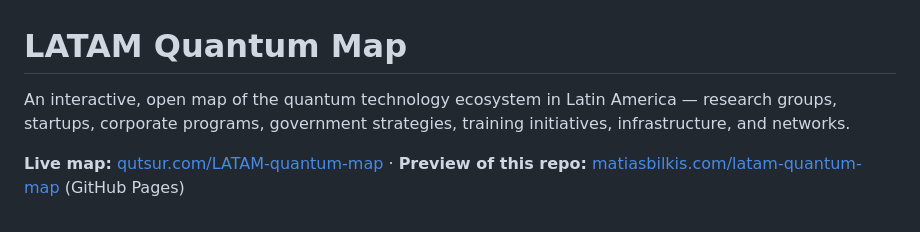
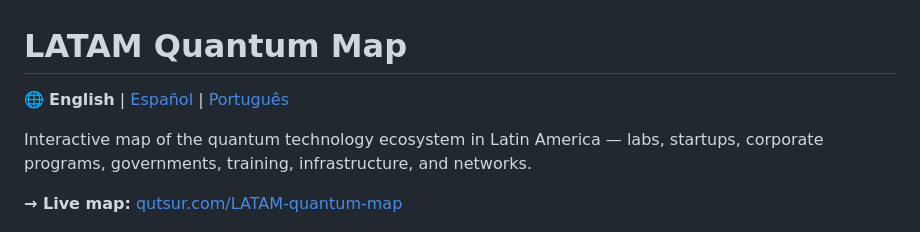
Before and after one commit to matibilkis/latam-quantum-map, a Markdown page: README.md, the part around one of its changes. Rendered like a GitHub page.

```diff
--- a/README.md
+++ b/README.md
@@ -1,8 +1,10 @@
 # LATAM Quantum Map
 
-An interactive, open map of the quantum technology ecosystem in Latin America — research groups, startups, corporate programs, government strategies, training initiatives, infrastructure, and networks.
+🌐 **English** | [Español](README.es.md) | [Português](README.pt.md)
 
-**Live map:** [qutsur.com/LATAM-quantum-map](https://qutsur.com/LATAM-quantum-map/) · **Preview of this repo:** [matiasbilkis.com/latam-quantum-map](https://matiasbilkis.com/latam-quantum-map/) (GitHub Pages)
+Interactive map of the quantum technology ecosystem in Latin America — labs, startups, corporate programs, governments, training, infrastructure, and networks.
+
+**→ Live map:** [qutsur.com/LATAM-quantum-map](https://qutsur.com/LATAM-quantum-map/)
 
 [![LATAM Quantum Map preview](assets/preview.png)](https://qutsur.com/LATAM-quantum-map/)
 
```
Also changed, not shown: other parts of README.md (+29 -38 lines), README.es.md (added, +62 -0 lines), README.pt.md (added, +62 -0 lines).
